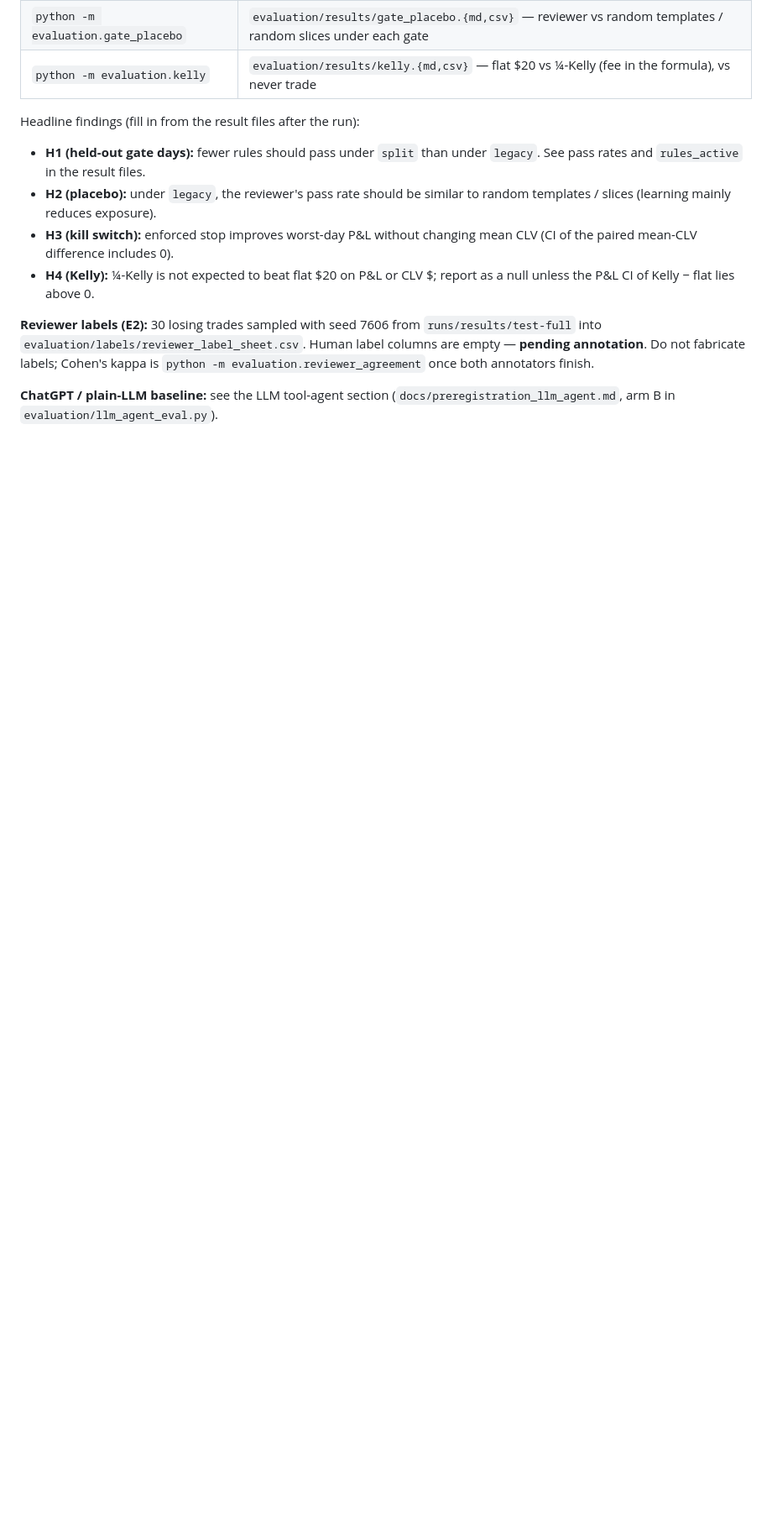
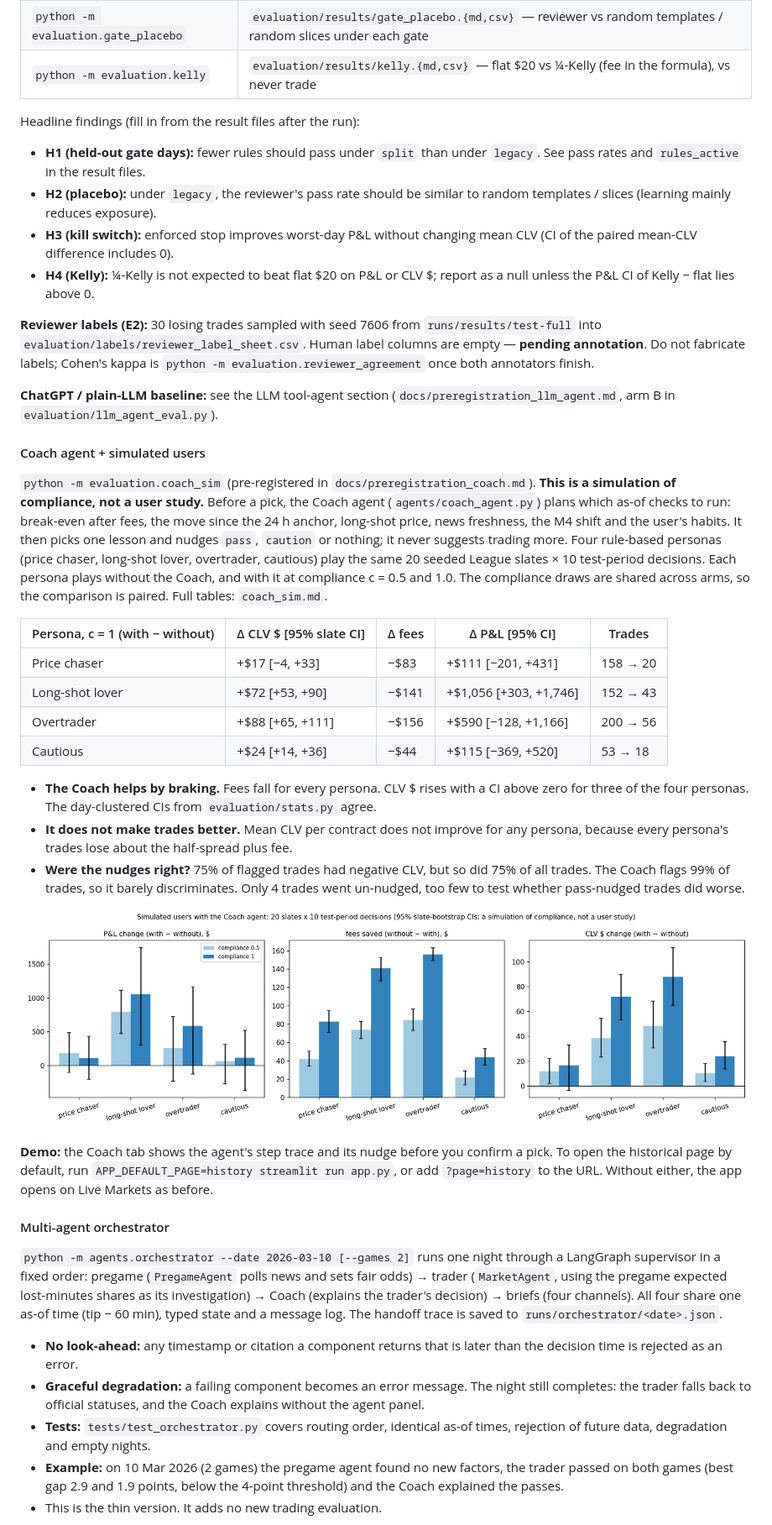
Before and after one commit to Michaelyzr/nba-agent, a Markdown page: README.md, the part around one of its changes. Shown at 84% size. Rendered like a GitHub page; blank space fills up the shorter version.

Commit message:
README: Coach simulated-user results, orchestrator and demo-page instructions
Co-authored-by: Cursor <cursoragent@cursor.com>

```diff
--- a/README.md
+++ b/README.md
@@ -1074,3 +1074,60 @@ annotators finish.
 **ChatGPT / plain-LLM baseline:** see the LLM tool-agent section
 (`docs/preregistration_llm_agent.md`, arm B in `evaluation/llm_agent_eval.py`).
 
+#### Coach agent + simulated users
+
+`python -m evaluation.coach_sim` (pre-registered in `docs/preregistration_coach.md`).
+**This is a simulation of compliance, not a user study.** Before a pick, the Coach agent
+(`agents/coach_agent.py`) plans which as-of checks to run: break-even after fees, the
+move since the 24 h anchor, long-shot price, news freshness, the M4 shift and the
+user's habits. It then picks one lesson and nudges `pass`, `caution` or nothing; it
+never suggests trading more. Four rule-based personas (price chaser, long-shot
+lover, overtrader, cautious) play the same 20 seeded League slates × 10 test-period
+decisions. Each persona plays without the Coach, and with it at compliance c = 0.5 and
+1.0. The compliance draws are shared across arms, so the comparison is paired. Full
+tables: `coach_sim.md`.
+
+| Persona, c = 1 (with − without) | Δ CLV $ [95% slate CI] | Δ fees | Δ P&L [95% CI] | Trades |
+| --- | --- | --- | --- | --- |
+| Price chaser | +$17 [−4, +33] | −$83 | +$111 [−201, +431] | 158 → 20 |
+| Long-shot lover | +$72 [+53, +90] | −$141 | +$1,056 [+303, +1,746] | 152 → 43 |
+| Overtrader | +$88 [+65, +111] | −$156 | +$590 [−128, +1,166] | 200 → 56 |
+| Cautious | +$24 [+14, +36] | −$44 | +$115 [−369, +520] | 53 → 18 |
+
+- **The Coach helps by braking.** Fees fall for every persona. CLV $ rises with a CI
+  above zero for three of the four personas. The day-clustered CIs from
+  `evaluation/stats.py` agree.
+- **It does not make trades better.** Mean CLV per contract does not improve for any
+  persona, because every persona's trades lose about the half-spread plus fee.
+- **Were the nudges right?** 75% of flagged trades had negative CLV, but so did 75% of
+  all trades. The Coach flags 99% of trades, so it barely discriminates. Only 4 trades
+  went un-nudged, too few to test whether pass-nudged trades did worse.
+
+![Coach simulation](evaluation/results/coach_sim.png)
+
+**Demo:** the Coach tab shows the agent's step trace and its nudge before you confirm a
+pick. To open the historical page by default, run
+`APP_DEFAULT_PAGE=history streamlit run app.py`, or add `?page=history` to the URL. Without
+either, the app opens on Live Markets as before.
+
+#### Multi-agent orchestrator
+
+`python -m agents.orchestrator --date 2026-03-10 [--games 2]` runs one night through a
+LangGraph supervisor in a fixed order: pregame (`PregameAgent` polls news and sets fair
+odds) → trader (`MarketAgent`, using the pregame expected lost-minutes shares as its
+investigation) → Coach (explains the trader's decision) → briefs (four channels). All
+four share one as-of time (tip − 60 min), typed state and a message log. The handoff
+trace is saved to `runs/orchestrator/<date>.json`.
+
+- **No look-ahead:** any timestamp or citation a component returns that is later than
+  the decision time is rejected as an error.
+- **Graceful degradation:** a failing component becomes an error message. The night
+  still completes: the trader falls back to official statuses, and the Coach explains
+  without the agent panel.
+- **Tests:** `tests/test_orchestrator.py` covers routing order, identical as-of times,
+  rejection of future data, degradation and empty nights.
+- **Example:** on 10 Mar 2026 (2 games) the pregame agent found no new factors, the
+  trader passed on both games (best gap 2.9 and 1.9 points, below the 4-point threshold)
+  and the Coach explained the passes.
+- This is the thin version. It adds no new trading evaluation.
+
```
Also changed, not shown: other parts of README.md (+6 -0 lines).
